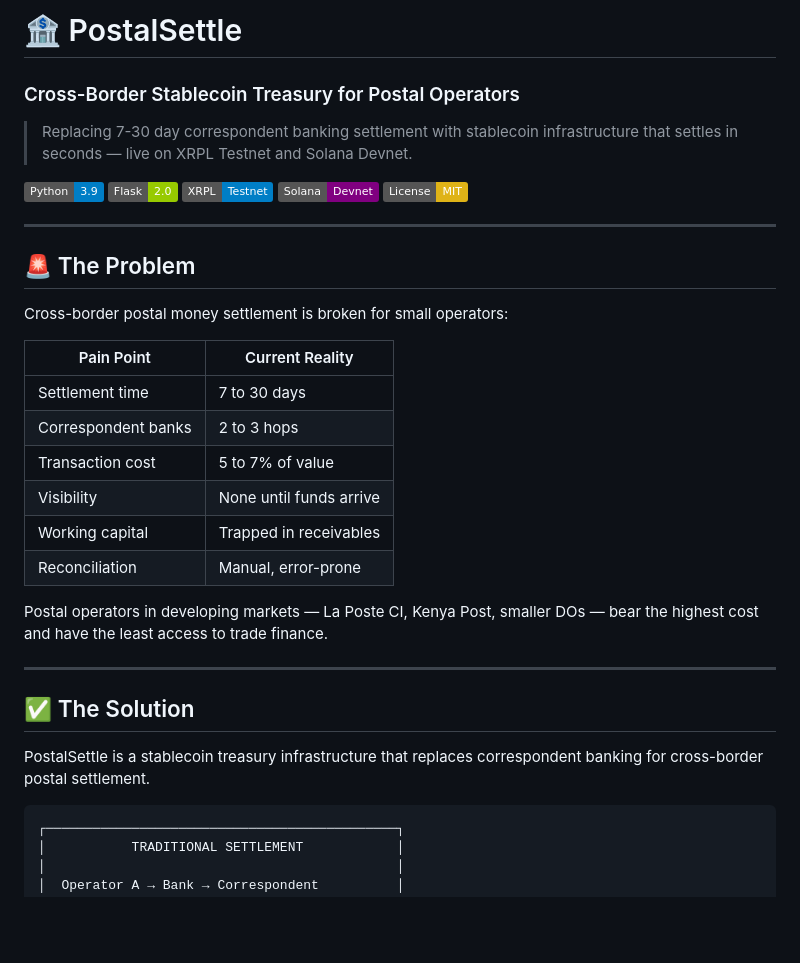
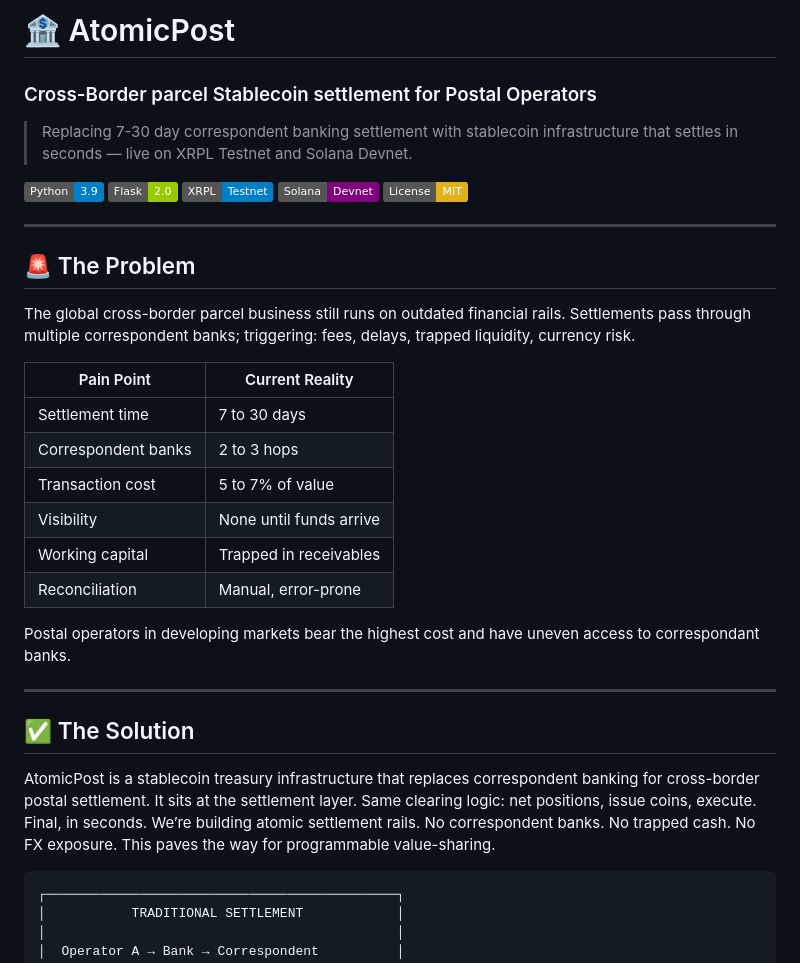
Before and after one commit to jcfinidori/AtomicPost, a Markdown page: README.md, the part around one of its changes. GitHub-like rendering; badges without logos; blank space fills up the shorter version.

````diff
--- a/README.md
+++ b/README.md
@@ -1,5 +1,5 @@
-# 🏦 PostalSettle
-### Cross-Border Stablecoin Treasury for Postal Operators
+# 🏦 AtomicPost
+### Cross-Border parcel Stablecoin settlement for Postal Operators
 
 > Replacing 7-30 day correspondent banking settlement with stablecoin infrastructure
 > that settles in seconds — live on XRPL Testnet and Solana Devnet.
@@ -14,7 +14,7 @@
 
 ## 🚨 The Problem
 
-Cross-border postal money settlement is broken for small operators:
+The global cross-border parcel business still runs on outdated financial rails. Settlements pass through multiple correspondent banks; triggering: fees, delays, trapped liquidity, currency risk.
 
 | Pain Point        | Current Reality              |
 |-------------------|------------------------------|
@@ -25,15 +25,14 @@ Cross-border postal money settlement is broken for small operators:
 | Working capital   | Trapped in receivables       |
 | Reconciliation    | Manual, error-prone          |
 
-Postal operators in developing markets — La Poste CI, Kenya Post, smaller DOs —
-bear the highest cost and have the least access to trade finance.
+Postal operators in developing markets bear the highest cost and have uneven access to correspondant banks.
 
 ---
 
 ## ✅ The Solution
 
-PostalSettle is a stablecoin treasury infrastructure that replaces correspondent
-banking for cross-border postal settlement.
+AtomicPost is a stablecoin treasury infrastructure that replaces correspondent
+banking for cross-border postal settlement. It sits at the settlement layer. Same clearing logic: net positions, issue coins, execute. Final, in seconds. We’re building atomic settlement rails. No correspondent banks. No trapped cash. No FX exposure. This paves the way for programmable value-sharing.
 
 ```
 ┌─────────────────────────────────────────────┐
````
Also changed, not shown: other parts of README.md (+12 -12 lines).
